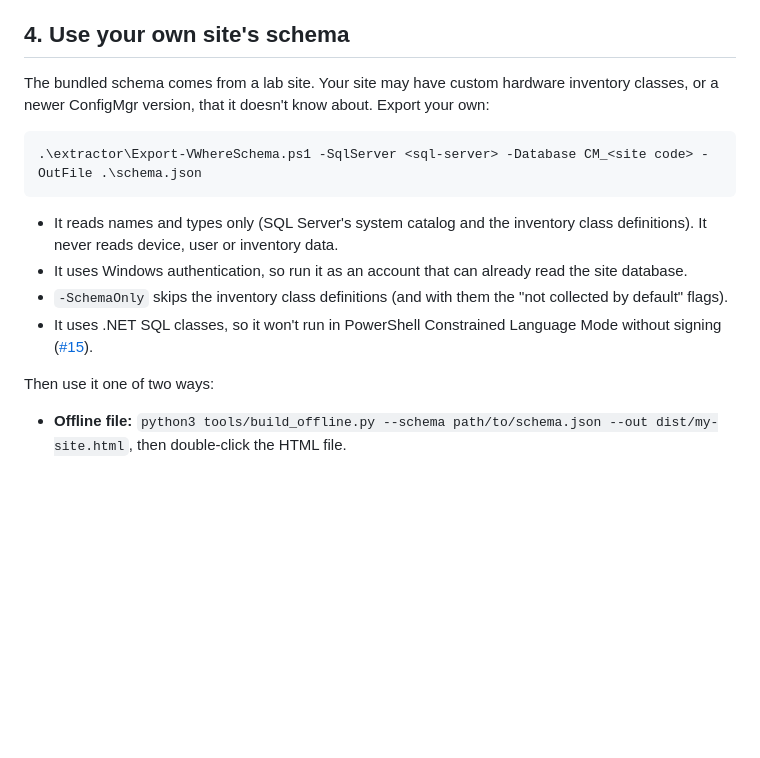
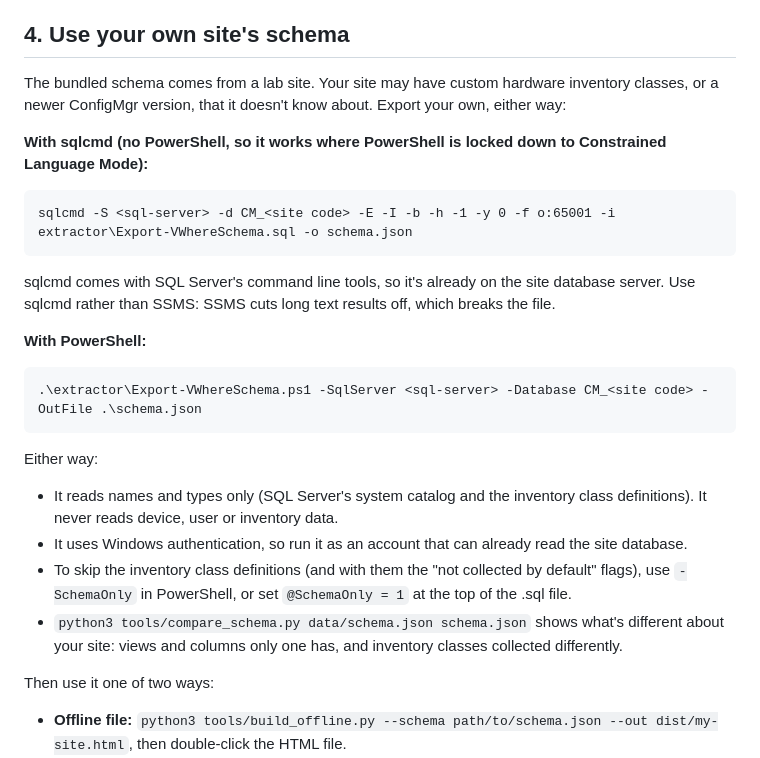
Before and after one commit to JBoogieman/v-where, a Markdown page: docs/user-guide.md, the part around the change. GitHub-like rendering; blank space fills up the shorter version.

Commit message:
Docs: sqlcmd export, comparing schemas

````diff
--- a/docs/user-guide.md
+++ b/docs/user-guide.md
@@ -77,16 +77,28 @@ If it fails with a permission error on `fn_rbac_GetAdminIDsfromUserSIDs`, the ac
 
 ## 4. Use your own site's schema
 
-The bundled schema comes from a lab site. Your site may have custom hardware inventory classes, or a newer ConfigMgr version, that it doesn't know about. Export your own:
+The bundled schema comes from a lab site. Your site may have custom hardware inventory classes, or a newer ConfigMgr version, that it doesn't know about. Export your own, either way:
+
+**With sqlcmd (no PowerShell, so it works where PowerShell is locked down to Constrained Language Mode):**
+
+```
+sqlcmd -S <sql-server> -d CM_<site code> -E -I -b -h -1 -y 0 -f o:65001 -i extractor\Export-VWhereSchema.sql -o schema.json
+```
+
+sqlcmd comes with SQL Server's command line tools, so it's already on the site database server. Use sqlcmd rather than SSMS: SSMS cuts long text results off, which breaks the file.
+
+**With PowerShell:**
 
 ```powershell
 .\extractor\Export-VWhereSchema.ps1 -SqlServer <sql-server> -Database CM_<site code> -OutFile .\schema.json
 ```
 
+Either way:
+
 - It reads names and types only (SQL Server's system catalog and the inventory class definitions). It never reads device, user or inventory data.
 - It uses Windows authentication, so run it as an account that can already read the site database.
-- `-SchemaOnly` skips the inventory class definitions (and with them the "not collected by default" flags).
-- It uses .NET SQL classes, so it won't run in PowerShell Constrained Language Mode without signing ([#15](https://github.com/JBoogieman/v-where/issues/15)).
+- To skip the inventory class definitions (and with them the "not collected by default" flags), use `-SchemaOnly` in PowerShell, or set `@SchemaOnly = 1` at the top of the .sql file.
+- `python3 tools/compare_schema.py data/schema.json schema.json` shows what's different about your site: views and columns only one has, and inventory classes collected differently.
 
 Then use it one of two ways:
 
````
Also changed, not shown: docs/executive-summary.md (+1 -2 lines).
